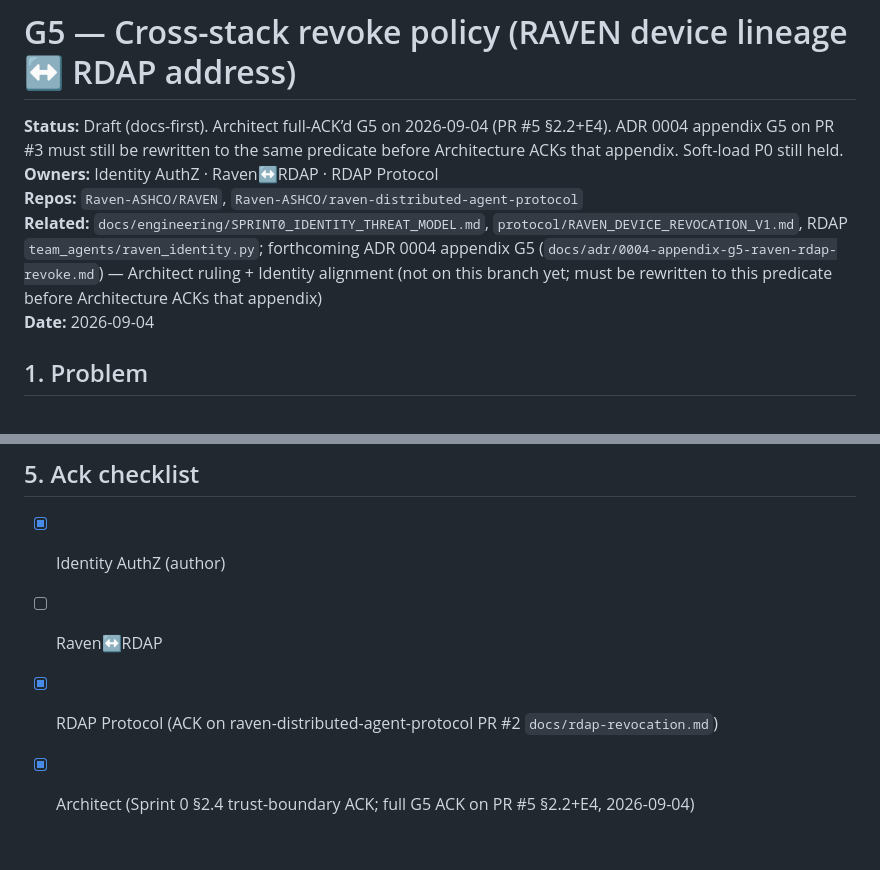
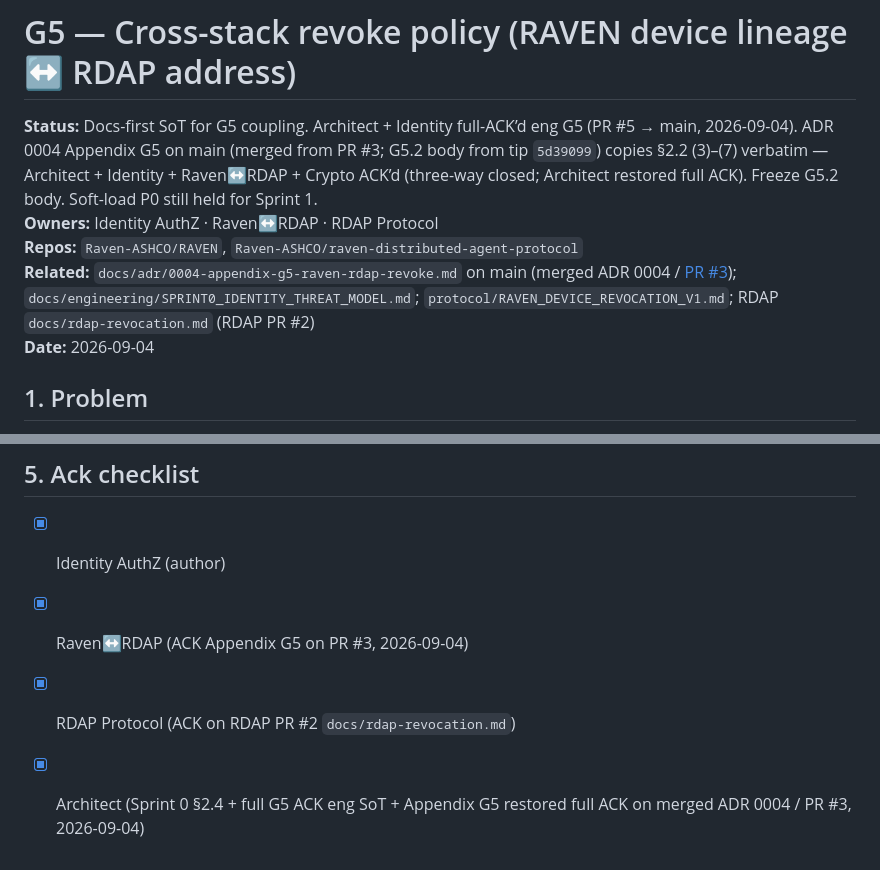
Before and after one commit to Ahmadreza-Arezehgar/RAVEN, a Markdown page: docs/engineering/G5_CROSS_STACK_REVOKE_POLICY.md, 2 parts joined by grey strips. Rendered like a GitHub page.

Commit message:
docs(identity): refresh G5 Status after Appendix G5 three-way ACK (#27)
* docs(identity): refresh G5 Status after Appendix G5 three-way ACK

Status-only; §2.2 unchanged; soft-load P0 still held.

Co-authored-by: Ahmadreza Arezehgar  <Ahmadreza-Arezehgar@users.noreply.github.com>

* docs(identity): point G5 Related at merged ADR appendix on main

Three-way Appendix G5 ACK remains closed (Architect restored full ACK).
Status-only; §2.2 unchanged; soft-load P0 still held.

Co-authored-by: Ahmadreza Arezehgar  <Ahmadreza-Arezehgar@users.noreply.github.com>

---------

Co-authored-by: Cursor Agent <cursoragent@cursor.com>
Co-authored-by: Ahmadreza Arezehgar <Ahmadreza-Arezehgar@users.noreply.github.com>

```diff
--- a/docs/engineering/G5_CROSS_STACK_REVOKE_POLICY.md
+++ b/docs/engineering/G5_CROSS_STACK_REVOKE_POLICY.md
@@ -1,9 +1,9 @@
 # G5 — Cross-stack revoke policy (RAVEN device lineage ↔ RDAP address)
 
-**Status:** Draft (docs-first). Architect full-ACK’d G5 on 2026-09-04 (PR #5 §2.2+E4). ADR 0004 appendix G5 on PR #3 must still be rewritten to the same predicate before Architecture ACKs that appendix. Soft-load P0 still held.
+**Status:** Docs-first SoT for G5 coupling. Architect + Identity full-ACK’d eng G5 (PR #5 → main, 2026-09-04). ADR 0004 Appendix G5 on main (merged from PR #3; G5.2 body from tip `5d39099`) copies §2.2 (3)–(7) verbatim — Architect + Identity + Raven↔RDAP + Crypto ACK’d (three-way closed; Architect restored full ACK). Freeze G5.2 body. Soft-load P0 still held for Sprint 1.
 **Owners:** Identity AuthZ · Raven↔RDAP · RDAP Protocol
 **Repos:** `Raven-ASHCO/RAVEN`, `Raven-ASHCO/raven-distributed-agent-protocol`
-**Related:** `docs/engineering/SPRINT0_IDENTITY_THREAT_MODEL.md`, `protocol/RAVEN_DEVICE_REVOCATION_V1.md`, RDAP `team_agents/raven_identity.py`; forthcoming ADR 0004 appendix G5 (`docs/adr/0004-appendix-g5-raven-rdap-revoke.md`) — Architect ruling + Identity alignment (not on this branch yet; must be rewritten to this predicate before Architecture ACKs that appendix)
+**Related:** `docs/adr/0004-appendix-g5-raven-rdap-revoke.md` on main (merged ADR 0004 / [PR #3](https://github.com/Raven-ASHCO/RAVEN/pull/3)); `docs/engineering/SPRINT0_IDENTITY_THREAT_MODEL.md`; `protocol/RAVEN_DEVICE_REVOCATION_V1.md`; RDAP `docs/rdap-revocation.md` (RDAP PR #2)
 **Date:** 2026-09-04
 
 ## 1. Problem
@@ -75,6 +75,6 @@ Without a joint policy, operators can:
 ## 5. Ack checklist
 
 - [x] Identity AuthZ (author)
-- [ ] Raven↔RDAP
-- [x] RDAP Protocol (ACK on raven-distributed-agent-protocol PR #2 `docs/rdap-revocation.md`)
-- [x] Architect (Sprint 0 §2.4 trust-boundary ACK; full G5 ACK on PR #5 §2.2+E4, 2026-09-04)
+- [x] Raven↔RDAP (ACK Appendix G5 on PR #3, 2026-09-04)
+- [x] RDAP Protocol (ACK on RDAP PR #2 `docs/rdap-revocation.md`)
+- [x] Architect (Sprint 0 §2.4 + full G5 ACK eng SoT + Appendix G5 restored full ACK on merged ADR 0004 / PR #3, 2026-09-04)
```
Also changed, not shown: docs/engineering/SPRINT0_IDENTITY_THREAT_MODEL.md (+1 -1 lines).
